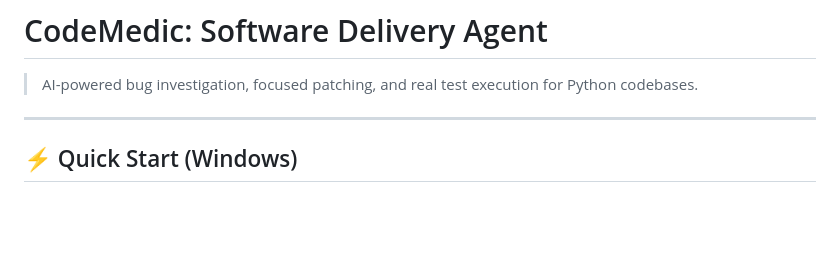
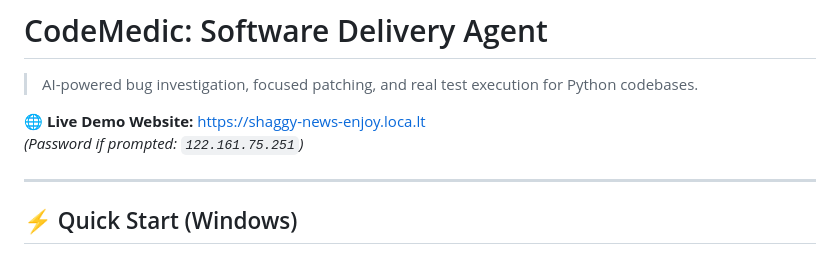
Before and after one commit to hr21henlo/CodeMedic, a Markdown page: README.md, the part around the change. GitHub-like rendering; blank space fills up the shorter version.

Commit message:
Add live demo website link to README

```diff
--- a/README.md
+++ b/README.md
@@ -1,6 +1,9 @@
 # CodeMedic: Software Delivery Agent
 
 > AI-powered bug investigation, focused patching, and real test execution for Python codebases.
+
+🌐 **Live Demo Website:** [https://shaggy-news-enjoy.loca.lt](https://shaggy-news-enjoy.loca.lt)
+*(Password if prompted: `122.161.75.251`)*
 
 ---
 
```
